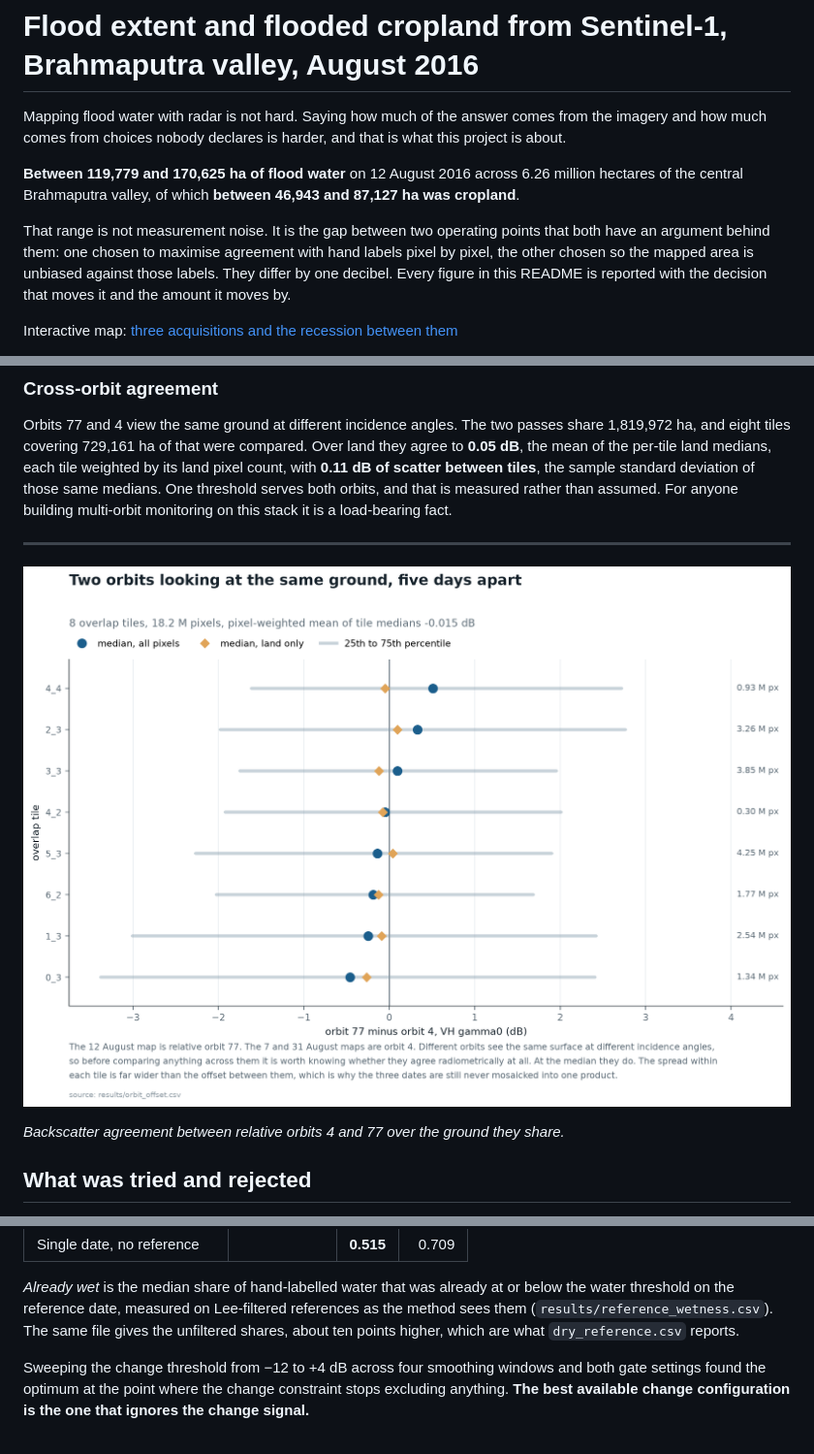
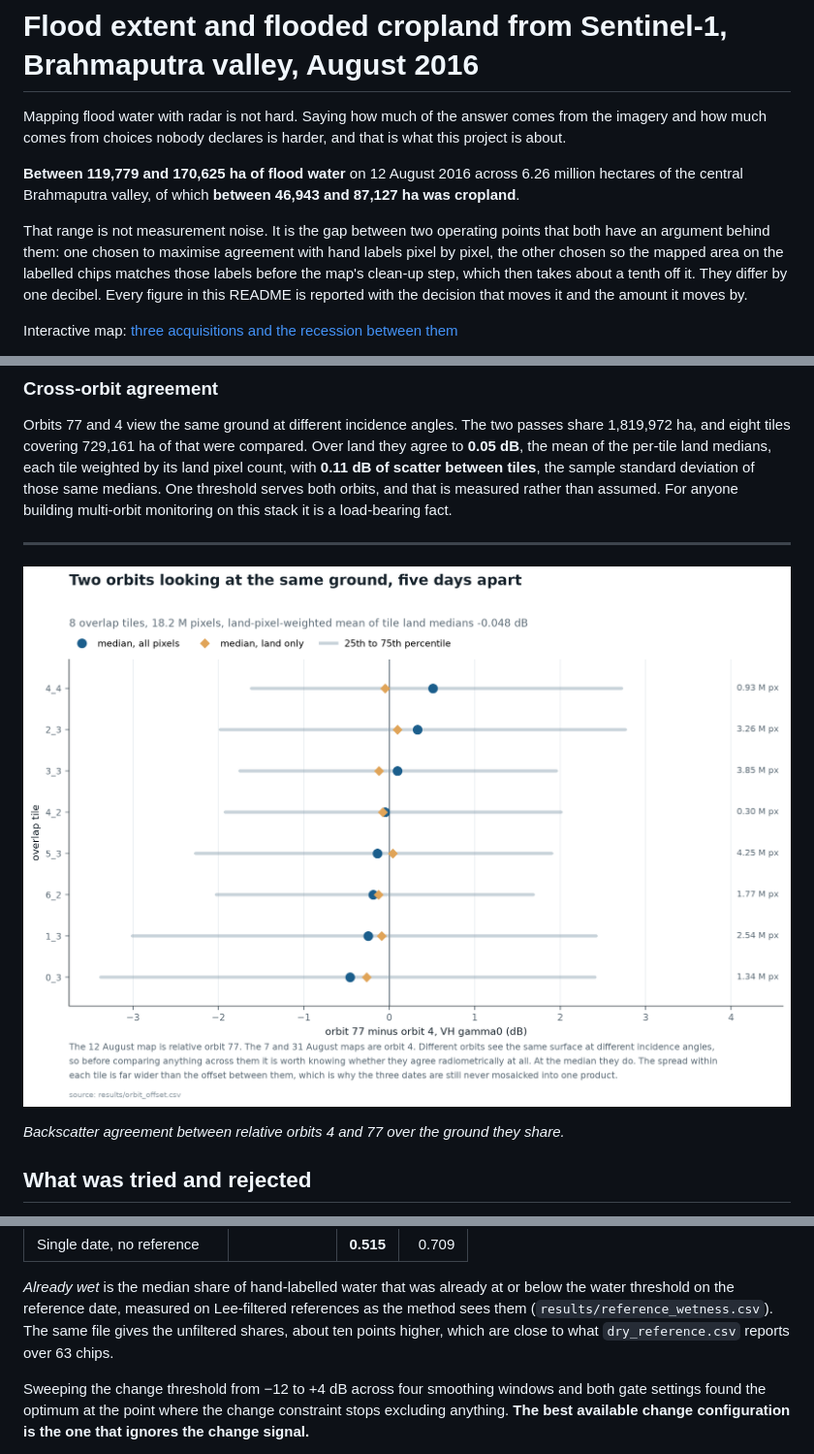
Before and after one commit to sruthi-swathandran/geospatial-portfolio, a Markdown page: 01-sentinel1-flood-extent/README.md, 3 parts joined by grey strips. Shown at 97% size. Drawn GitHub-style; pictures changed too: 01-sentinel1-flood-extent/results/figures/orbit_offset.png.

Commit message:
RS-01: third round, page and README carry the clean-up shortfall, orbit chart on land

```diff
--- a/01-sentinel1-flood-extent/README.md
+++ b/01-sentinel1-flood-extent/README.md
@@ -10,8 +10,9 @@ and 87,127 ha was cropland**.
 
 That range is not measurement noise. It is the gap between two operating points
 that both have an argument behind them: one chosen to maximise agreement with
-hand labels pixel by pixel, the other chosen so the mapped area is unbiased
-against those labels. They differ by one decibel. Every figure in this README is
+hand labels pixel by pixel, the other chosen so the mapped area on the labelled
+chips matches those labels before the map's clean-up step, which then takes
+about a tenth off it. They differ by one decibel. Every figure in this README is
 reported with the decision that moves it and the amount it moves by.
 
 Interactive map: [three acquisitions and the recession between them](https://sruthi-swathandran.github.io/geospatial-portfolio/01-sentinel1-flood-extent/docs/)
@@ -361,8 +363,8 @@ reference. It was tested against two references and abandoned.
 *Already wet* is the median share of hand-labelled water that was already at or
 below the water threshold on the reference date, measured on Lee-filtered
 references as the method sees them (`results/reference_wetness.csv`). The
-same file gives the unfiltered shares, about ten points higher, which are what
-`dry_reference.csv` reports.
+same file gives the unfiltered shares, about ten points higher, which are
+close to what `dry_reference.csv` reports over 63 chips.
 
 Sweeping the change threshold from −12 to +4 dB across four smoothing windows
 and both gate settings found the optimum at the point where the change
```
Also changed, not shown: other parts of 01-sentinel1-flood-extent/README.md (+7 -1 lines), 01-sentinel1-flood-extent/CHANGELOG.md (+23 -2 lines), 8 other files.
